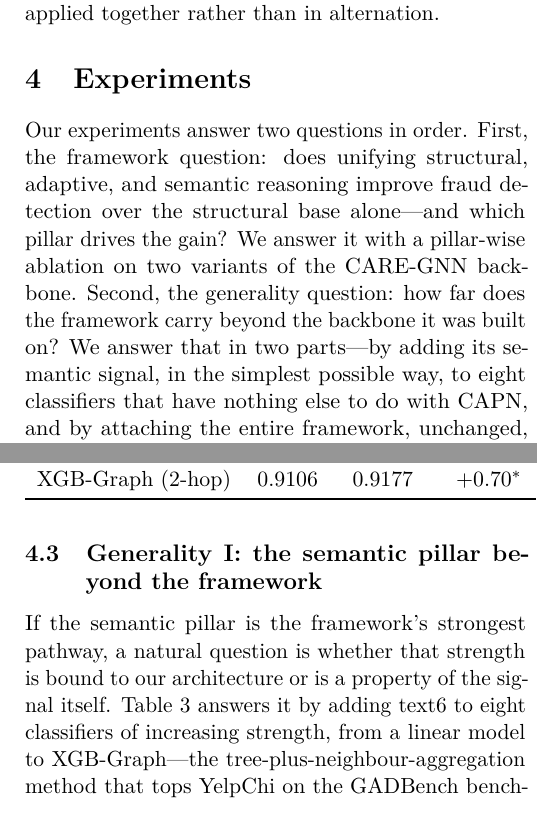
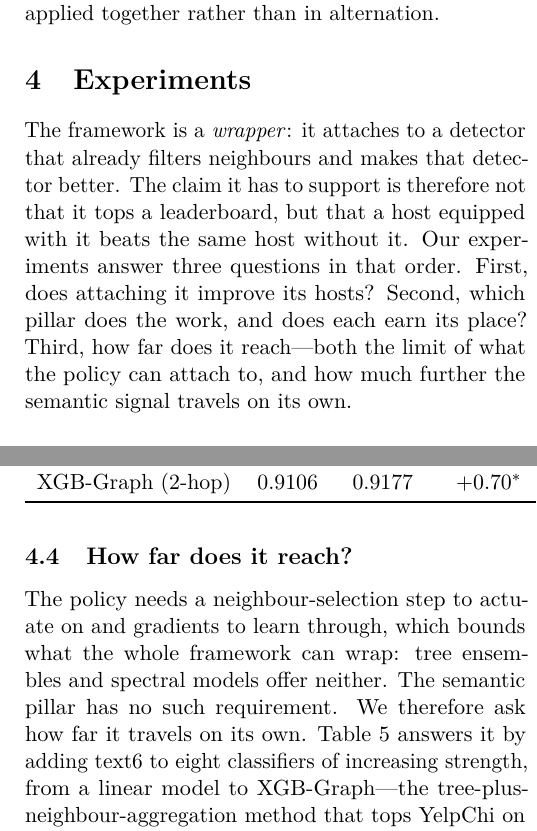
Before and after one commit to FadyHassanein/CARE-GNN, a LaTeX document (papers/my_paper/extracted/main.tex): two parts of the columns of pages 6 and 8 of 11 before the commit and two parts of the columns of pages 6 and 9 of 11 after it, joined at a grey line, cut so that both start at the same text. Compiled offline with pdfLaTeX.

Commit message:
Rewrite the abstract and restructure Section 4 around the wrapper claim
The abstract led with the 20-seed +2.70 pp figure while 4.4 already declared
the 10-split +1.80 pp the headline, so the two contradicted each other. Lead
with the split-level number and state why; say "six" LLM-derived text risk
scores so the later "which six quantities" has an antecedent; name XGB-Graph
rather than "the method that currently leads this benchmark", which was both
unverifiable and perishable.

Section 4 now asks three questions in order -- does the framework improve its
host, which pillar does the work, how far does it reach -- with a host-vs-host
table up front so the wrapper claim is stated where the reader meets it rather
than inferred on the last page.

Co-Authored-By: Claude Opus 5 (1M context) <noreply@anthropic.com>
Claude-Session: https://claude.ai/code/session_01MCR4vtkdSfFVLYjTXCo9TV

```diff
--- a/papers/my_paper/extracted/main.tex
+++ b/papers/my_paper/extracted/main.tex
@@ -44,8 +44,8 @@
 %\correspondingauthor{bob.jones@university.edu}
 
 \setabstract{%
-  Graph neural networks are a standard substrate for fraud detection on multi-relation review graphs, yet sophisticated fraudsters evade neighbourhood aggregation by camouflaging both node attributes and connections. Existing defences are partial: reinforcement-learning approaches such as CARE-GNN rely on heuristic bandits with limited per-node adaptability and no external signal, while recent GNN--LLM integrations enrich node features but lack a learned policy for dynamic relation weighting. We propose a three-pillar framework unifying structural, adaptive, and semantic reasoning under a single joint objective. The structural pillar is a multi-relation GNN backbone---instantiated with CARE-GNN, though not limited to it; the adaptive pillar, the Camouflage-Aware Policy Network, replaces the heuristic bandit with an actor--critic policy that learns per-node, per-relation filtering thresholds; the semantic pillar injects LLM-derived reasoning scores into the policy state and fraud-specific textual risk scores into node features via a dimensionality-preserving gated residual.
-  On YelpChi the full framework improves on its structural base by $+2.70$~pp AUC across twenty held-out seeds, and by $+1.80$~pp across ten independent data splits ($10/10$ positive, $p=3\times10^{-6}$). We report both, because repeated seeds on a fixed split measure only initialisation variance---which we find is $2.4$--$2.8\times$ smaller than the split-to-split variance that a generalisation claim actually rests on. Both learned pillars contribute significantly and compose, and the adaptive pillar replicates on a second dataset. The semantic signal generalises well beyond the framework: concatenated onto eight backbones spanning linear models, tree ensembles, and relational and spectral GNNs, it significantly improves seven, including the tree-plus-aggregation method that currently leads this benchmark, and a second selection-based GNN by $+6.58$~pp. We further show that the pillar's value lies in \emph{which} six quantities are scored rather than in who scores them---a deterministic, zero-cost scorer matches the language model on every graph backbone tested---so the signal is reproducible with no API dependence.
+  Graph neural networks are a standard substrate for fraud detection on multi-relation review graphs, yet sophisticated fraudsters evade neighbourhood aggregation by camouflaging both attributes and connections. Existing defences are partial: reinforcement-learning approaches such as CARE-GNN use a heuristic bandit with one global threshold per relation and no external signal, while GNN--LLM integrations enrich node features but learn no filtering policy. We propose a three-pillar framework unifying structural, adaptive and semantic reasoning under one objective: a multi-relation GNN backbone; an actor--critic policy that replaces the bandit with per-node, per-relation thresholds; and six LLM-derived textual risk scores injected through a dimensionality-preserving gated residual.
+  On YelpChi the framework improves its structural base by $+1.80$~pp AUC across ten independently drawn data splits ($10/10$, $p=3\times10^{-6}$), and by $+2.70$~pp across twenty held-out seeds on a single frozen split. We lead with the former, because repeated seeds on one split measure only initialisation variance---which we find is $2.4$--$2.8\times$ smaller than the split variance a generalisation claim rests on. Every pillar clears significance on held-out seeds, and the adaptive and semantic pillars compose in both stacking orders. Attached unchanged to a second selection-based backbone the framework adds $+8.61$~pp ($p<10^{-4}$), and the adaptive pillar is significant on three hosts across two datasets. The semantic signal travels further still: concatenated onto eight backbones spanning linear models, tree ensembles, and relational and spectral GNNs, it significantly improves seven, including XGB-Graph, the strongest baseline in our comparison. Its value lies in \emph{which} six quantities are scored rather than in who scores them---a deterministic, zero-cost scorer matches the language model on every graph backbone tested---so the signal carries no API dependence.
 }
 
 \keywords{Graph neural networks; Fraud detection; Reinforcement learning; Large language models; Multi-relation graphs}
@@ -406,15 +406,14 @@ together rather than in alternation.
 \section{Experiments}
 \label{sec:results}
 
-Our experiments answer two questions in order. First, the framework question:
-does unifying structural, adaptive, and semantic reasoning improve fraud
-detection over the structural base alone---and which pillar drives the gain?
-We answer it with a pillar-wise ablation on two variants of the CARE-GNN
-backbone. Second, the generality question: how far does the framework carry
-beyond the backbone it was built on? We answer that in two parts---by adding
-its semantic signal, in the simplest possible way, to eight classifiers that
-have nothing else to do with CAPN, and by attaching the entire framework,
-unchanged, to a second selection-based backbone.
+The framework is a \emph{wrapper}: it attaches to a detector that already
+filters neighbours and makes that detector better. The claim it has to support
+is therefore not that it tops a leaderboard, but that a host equipped with it
+beats the same host without it. Our experiments answer three questions in that
+order. First, does attaching it improve its hosts? Second, which pillar does
+the work, and does each earn its place? Third, how far does it reach---both the
+limit of what the policy can attach to, and how much further the semantic
+signal travels on its own.
 
 \subsection{Setup}
 
@@ -445,4 +444,4 @@ the original $40/20/40$ protocol and obtained AUC $0.897$ (Hetero) and $0.850$
 (Homo), matching the published $0.905$/$0.840$ \cite{tang2022bwgnn} closely enough
 to serve as a fair reference.
 
-\subsection{Main result: the unified framework}
+\subsection{Does attaching the framework improve its host?}
@@ -448,0 +452,22 @@ to serve as a fair reference.
+of the backbone it was developed on: it is largest on the host it was
+\emph{not} designed for.
+
+\begin{table}[H]
+\centering
+\footnotesize
+\setlength{\tabcolsep}{4pt}
+\caption{The framework against each host it can attach to. YelpChi figures are
+twenty held-out seeds; the split column reports ten independently drawn data
+splits. Amazon carries no review text, so only the adaptive pillar applies
+there.}
+\label{tab:hosts}
+\begin{tabularx}{\linewidth}{@{}Xccc@{}}
+\toprule
+Host (dataset) & base & + framework & $\Delta$ \\
+\midrule
+CARE-GNN (YelpChi)   & $0.7639$ & $0.7909$ & $+2.70$ \\
+\quad across 10 splits & $0.7635$ & $0.7815$ & $+1.80$ \\
+CARE-GNN (Amazon)$^{\dagger}$ & $0.9378$ & $0.9429$ & $+0.51$ \\
+GraphConsis (YelpChi) & $0.7402$ & $\mathbf{0.8263}$ & $\mathbf{+8.61}$ \\
+\bottomrule
+\end{tabularx}
@@ -567,12 +670,13 @@ LLM scores $\rightarrow$ policy state (on removal) & $+0.33$ & $0.44$ \\
 \end{tabularx}
 \end{table}
 
-\subsection{Generality I: the semantic pillar beyond the framework}
+\subsection{How far does it reach?}
 \label{sec:generality}
 
-If the semantic pillar is the framework's strongest pathway, a natural question
-is whether that strength is bound to our architecture or is a property of the
-signal itself. Table~\ref{tab:portable} answers it by adding text6 to eight
+The policy needs a neighbour-selection step to actuate on and gradients to
+learn through, which bounds what the whole framework can wrap: tree ensembles
+and spectral models offer neither. The semantic pillar has no such requirement.
+We therefore ask how far it travels on its own. Table~\ref{tab:portable} answers it by adding text6 to eight
 classifiers of increasing strength, from a linear model to XGB-Graph---the
 tree-plus-neighbour-aggregation method that tops YelpChi on the GADBench
 benchmark \cite{tang2023gadbench}. The injection is plain concatenation (only
```
Also changed, not shown: papers/my_paper/extracted/main.pdf, papers/my_paper/extracted/main.tex (157 more changed lines), 1 other file.
